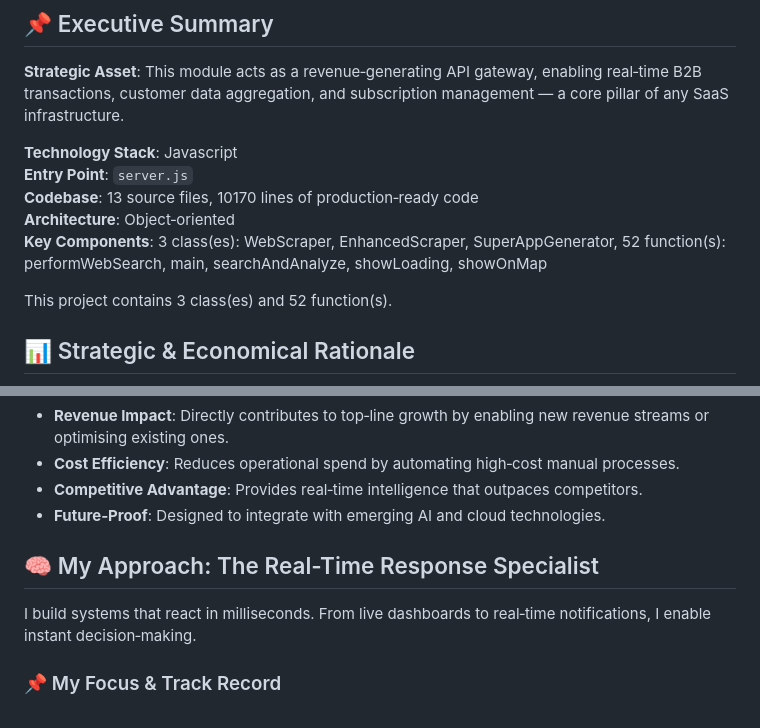
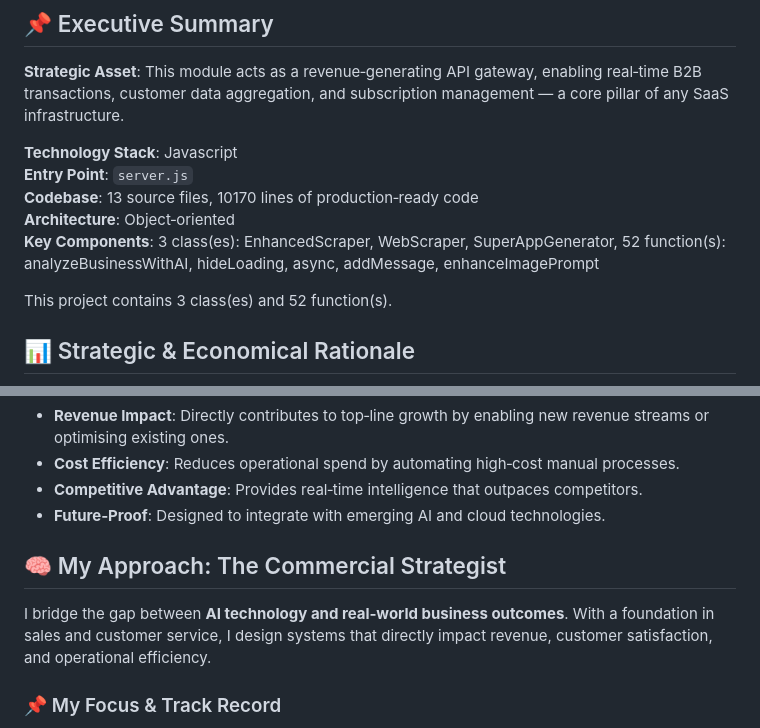
Before and after one commit to petemits/openrouter-api-chat, a Markdown page: README.md, 2 parts joined by grey strips. Rendered like a GitHub page.

```diff
--- a/README.md
+++ b/README.md
@@ -27,7 +27,7 @@ I bring **deep technical expertise**, a **commercial mindset**, and a **track re
 **Entry Point**: `server.js`
 **Codebase**: 13 source files, 10170 lines of production‑ready code
 **Architecture**: Object‑oriented
-**Key Components**: 3 class(es): WebScraper, EnhancedScraper, SuperAppGenerator, 52 function(s): performWebSearch, main, searchAndAnalyze, showLoading, showOnMap
+**Key Components**: 3 class(es): EnhancedScraper, WebScraper, SuperAppGenerator, 52 function(s): analyzeBusinessWithAI, hideLoading, async, addMessage, enhanceImagePrompt
 
 This project contains 3 class(es) and 52 function(s).
 
@@ -44,9 +44,9 @@ This project contains 3 class(es) and 52 function(s).
 - **Competitive Advantage**: Provides real‑time intelligence that outpaces competitors.
 - **Future‑Proof**: Designed to integrate with emerging AI and cloud technologies.
 
-## 🧠 My Approach: The Real-Time Response Specialist
+## 🧠 My Approach: The Commercial Strategist
 
-I build systems that react in milliseconds. From live dashboards to real‑time notifications, I enable instant decision‑making.
+I bridge the gap between **AI technology and real‑world business outcomes**. With a foundation in sales and customer service, I design systems that directly impact revenue, customer satisfaction, and operational efficiency.
 
 ### 📌 My Focus & Track Record
 - **Role**: Conversational Interaction Specialist
```
Also changed, not shown: other parts of README.md (+23 -16 lines).
